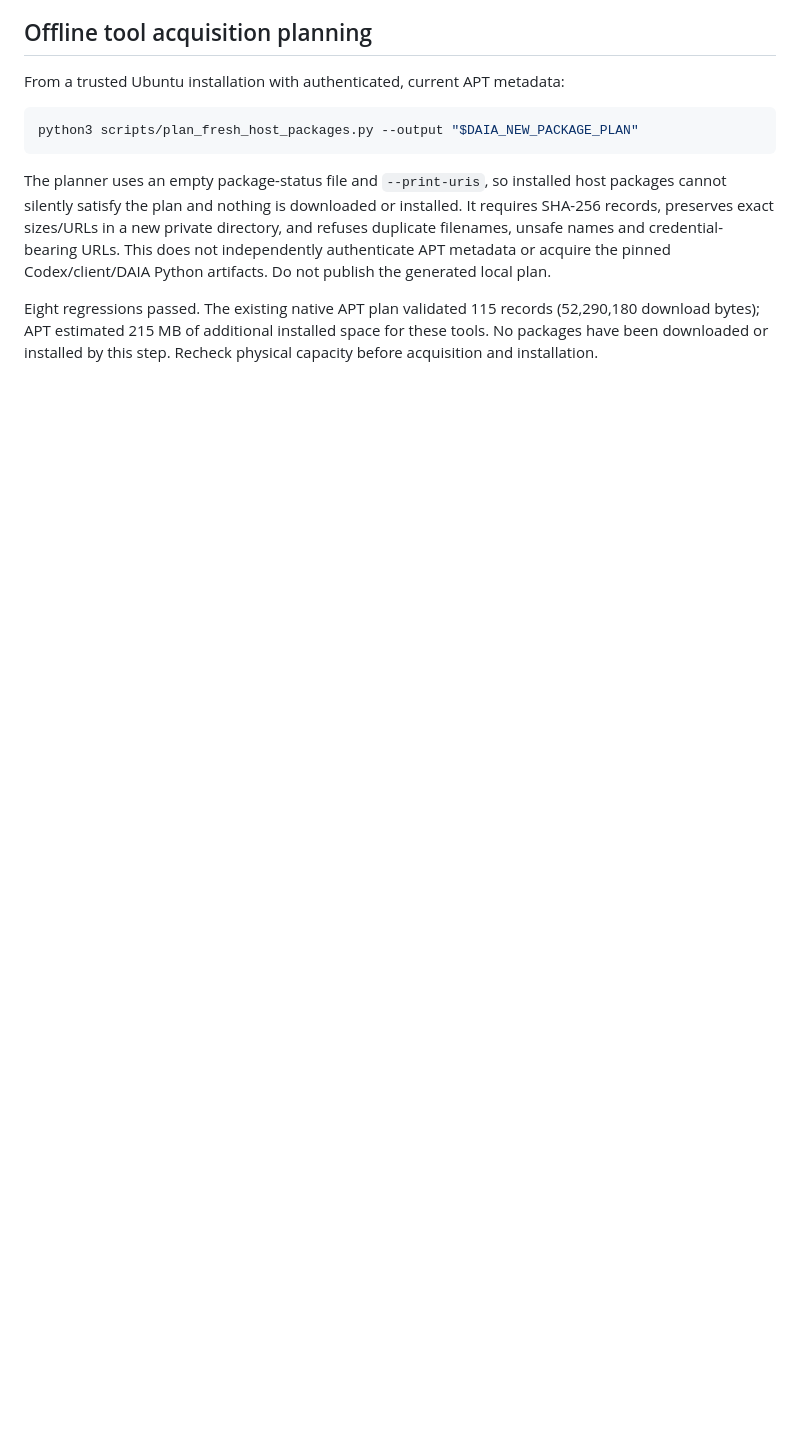
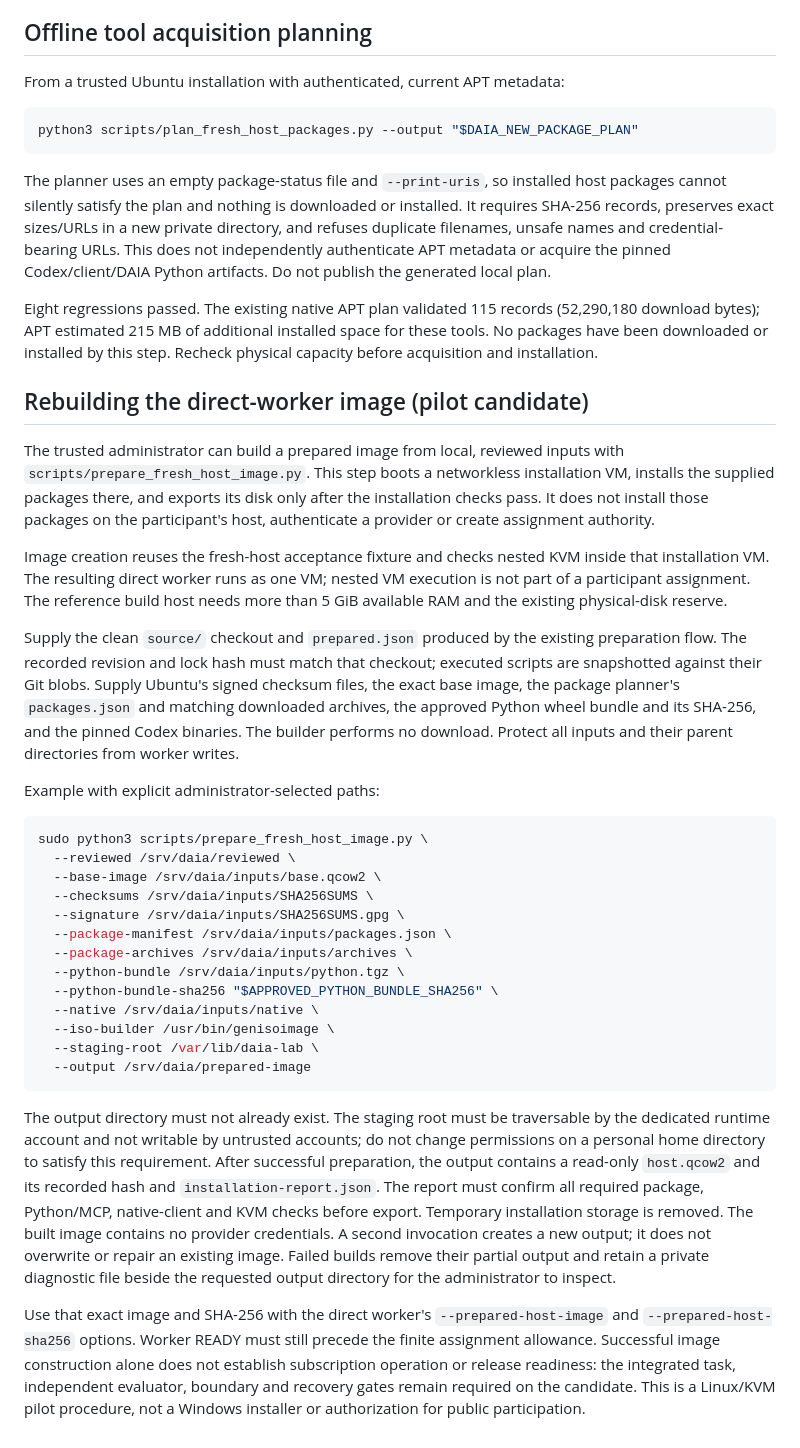
Before and after one commit to joindaia/DAIA, a Markdown page: deploy/subscription-lab/README.md, the part around the change. Drawn GitHub-style; blank space fills up the shorter version.

Commit message:
Document offline prepared-image build and remaining pilot gates

````diff
--- a/deploy/subscription-lab/README.md
+++ b/deploy/subscription-lab/README.md
@@ -447,3 +447,62 @@ Eight regressions passed. The existing native APT plan validated 115 records
 (52,290,180 download bytes); APT estimated 215 MB of additional installed space
 for these tools. No packages have been downloaded or installed by this step.
 Recheck physical capacity before acquisition and installation.
+
+## Rebuilding the direct-worker image (pilot candidate)
+
+The trusted administrator can build a prepared image from local, reviewed inputs
+with `scripts/prepare_fresh_host_image.py`. This step boots a networkless
+installation VM, installs the supplied packages there, and exports its disk only
+after the installation checks pass. It does not install those packages on the
+participant's host, authenticate a provider or create assignment authority.
+
+Image creation reuses the fresh-host acceptance fixture and checks nested KVM
+inside that installation VM. The resulting direct worker runs as one VM; nested
+VM execution is not part of a participant assignment. The reference build host
+needs more than 5 GiB available RAM and the existing physical-disk reserve.
+
+Supply the clean `source/` checkout and `prepared.json` produced by the existing
+preparation flow. The recorded revision and lock hash must match that checkout;
+executed scripts are snapshotted against their Git blobs. Supply Ubuntu's signed
+checksum files, the exact base image, the package planner's `packages.json` and
+matching downloaded archives, the approved Python wheel bundle and its SHA-256,
+and the pinned Codex binaries. The builder performs no download. Protect all
+inputs and their parent directories from worker writes.
+
+Example with explicit administrator-selected paths:
+
+```sh
+sudo python3 scripts/prepare_fresh_host_image.py \
+  --reviewed /srv/daia/reviewed \
+  --base-image /srv/daia/inputs/base.qcow2 \
+  --checksums /srv/daia/inputs/SHA256SUMS \
+  --signature /srv/daia/inputs/SHA256SUMS.gpg \
+  --package-manifest /srv/daia/inputs/packages.json \
+  --package-archives /srv/daia/inputs/archives \
+  --python-bundle /srv/daia/inputs/python.tgz \
+  --python-bundle-sha256 "$APPROVED_PYTHON_BUNDLE_SHA256" \
+  --native /srv/daia/inputs/native \
+  --iso-builder /usr/bin/genisoimage \
+  --staging-root /var/lib/daia-lab \
+  --output /srv/daia/prepared-image
+```
+
+The output directory must not already exist. The staging root must be traversable
+by the dedicated runtime account and not writable by untrusted accounts; do not
+change permissions on a personal home directory to satisfy this requirement.
+After successful preparation, the output contains a read-only `host.qcow2` and
+its recorded hash and `installation-report.json`. The report must confirm all
+required package, Python/MCP, native-client and KVM checks before export. Temporary
+installation storage is removed. The built image
+contains no provider credentials. A second invocation creates a new output;
+it does not overwrite or repair an existing image. Failed builds remove their
+partial output and retain a private diagnostic file beside the requested output
+directory for the administrator to inspect.
+
+Use that exact image and SHA-256 with the direct worker's
+`--prepared-host-image` and `--prepared-host-sha256` options. Worker READY must
+still precede the finite assignment allowance. Successful image construction
+alone does not establish subscription operation or release readiness: the
+integrated task, independent evaluator, boundary and recovery gates remain
+required on the candidate. This is a Linux/KVM pilot procedure, not a Windows
+installer or authorization for public participation.
````
